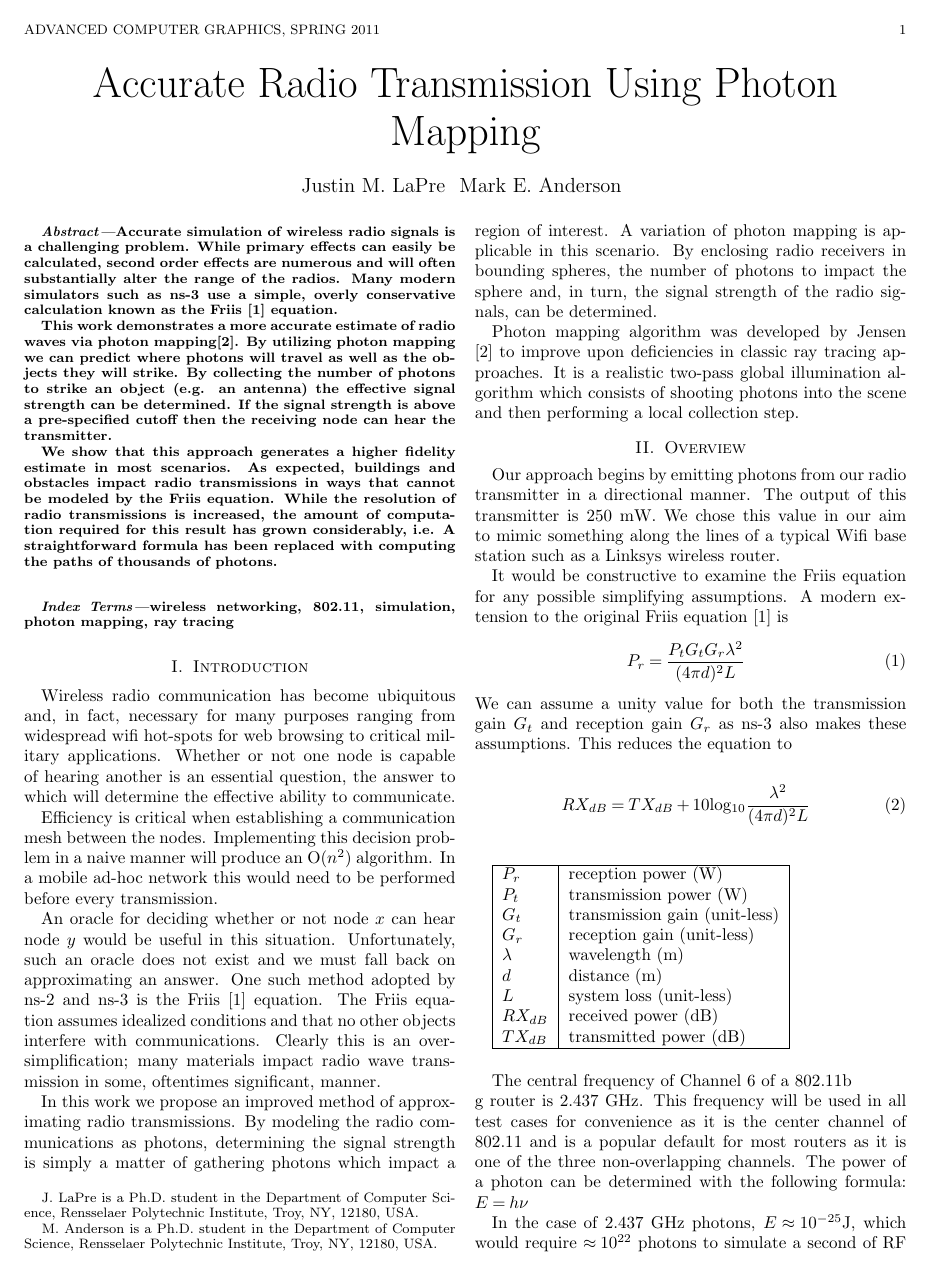
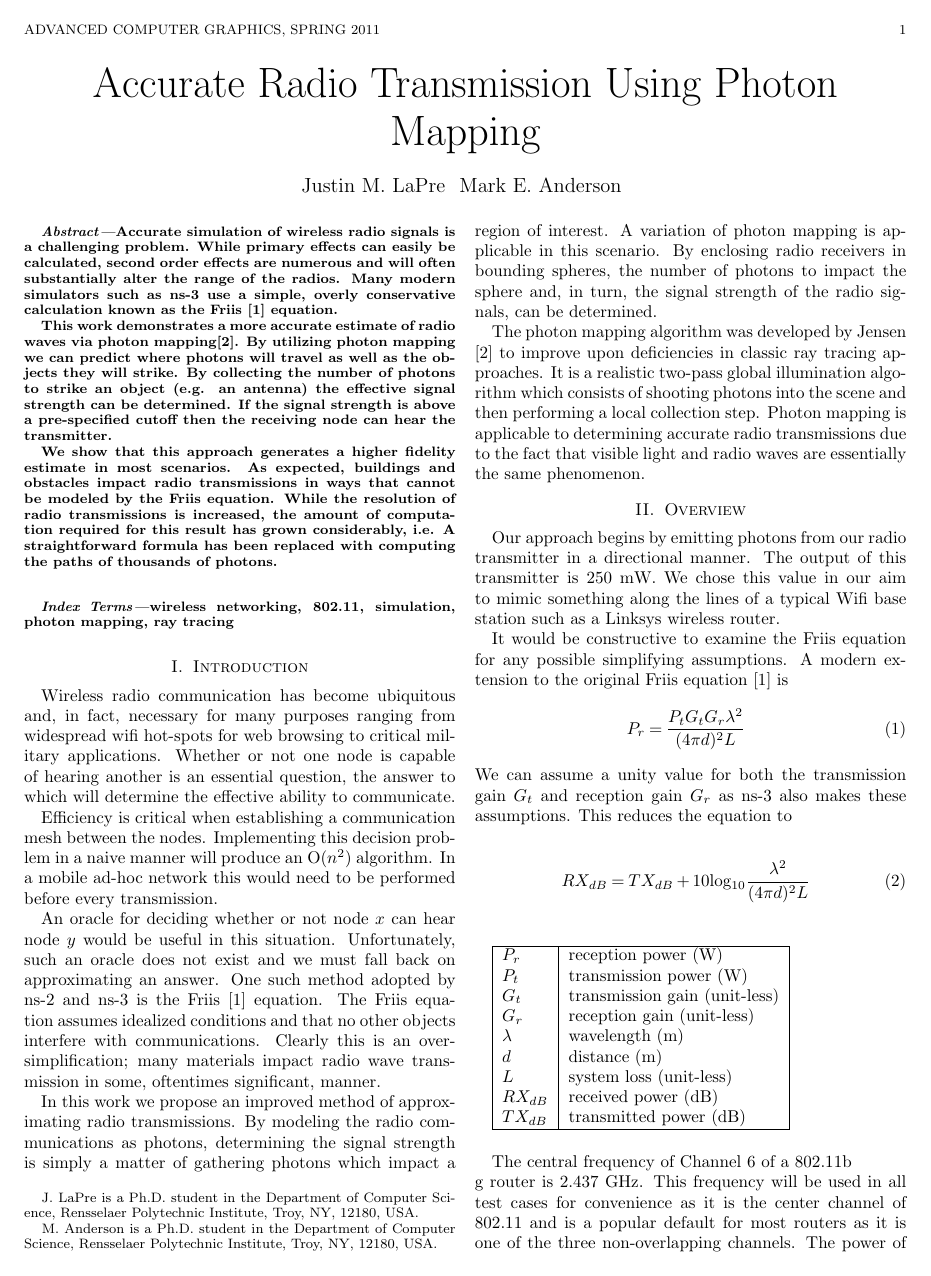
Before and after one commit to laprej/photons, a LaTeX paper (paper/sum.tex): page 1 of 3. Compiled offline with pdfLaTeX.

Commit message:
Added a line :P

```diff
--- a/paper/sum.tex
+++ b/paper/sum.tex
@@ -194,10 +194,12 @@ scenario.  By enclosing radio receivers in bounding spheres, the number of
 photons to impact the sphere and, in turn, the signal strength of the radio
 signals, can be determined.
 
-Photon mapping algorithm was developed by Jensen \cite{Jensen96globalillumination}
+The photon mapping algorithm was developed by Jensen \cite{Jensen96globalillumination}
 to improve upon deficiencies in classic ray tracing approaches.  It is a
 realistic two-pass global illumination algorithm which consists of shooting
-photons into the scene and then performing a local collection step.
+photons into the scene and then performing a local collection step.  Photon
+mapping is applicable to determining accurate radio transmissions due to the
+fact that visible light and radio waves are essentially the same phenomenon.
 
 %% \section{Related Work}
 
```
